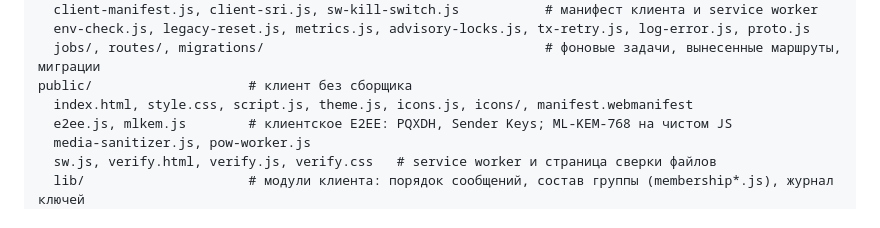
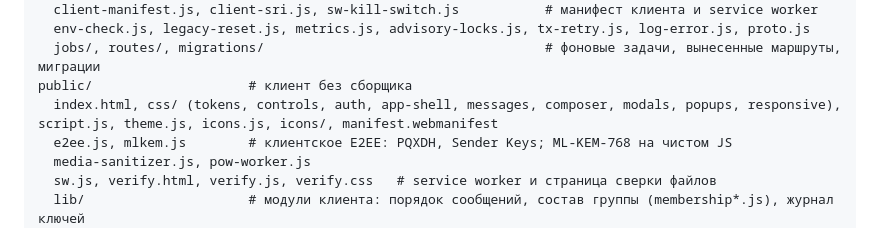
Before and after one commit to PortfolioBTS/masages, a Markdown page: README.md, the part around the change. GitHub-like rendering.

Commit message:
README: структура public/css/
Co-Authored-By: Claude Opus 5.5 <noreply@anthropic.com>

```diff
--- a/README.md
+++ b/README.md
@@ -145,7 +145,7 @@ lib/                       # серверные модули (чистые фу
   env-check.js, legacy-reset.js, metrics.js, advisory-locks.js, tx-retry.js, log-error.js, proto.js
   jobs/, routes/, migrations/                                    # фоновые задачи, вынесенные маршруты, миграции
 public/                    # клиент без сборщика
-  index.html, style.css, script.js, theme.js, icons.js, icons/, manifest.webmanifest
+  index.html, css/ (tokens, controls, auth, app-shell, messages, composer, modals, popups, responsive), script.js, theme.js, icons.js, icons/, manifest.webmanifest
   e2ee.js, mlkem.js        # клиентское E2EE: PQXDH, Sender Keys; ML-KEM-768 на чистом JS
   media-sanitizer.js, pow-worker.js
   sw.js, verify.html, verify.js, verify.css   # service worker и страница сверки файлов
```
